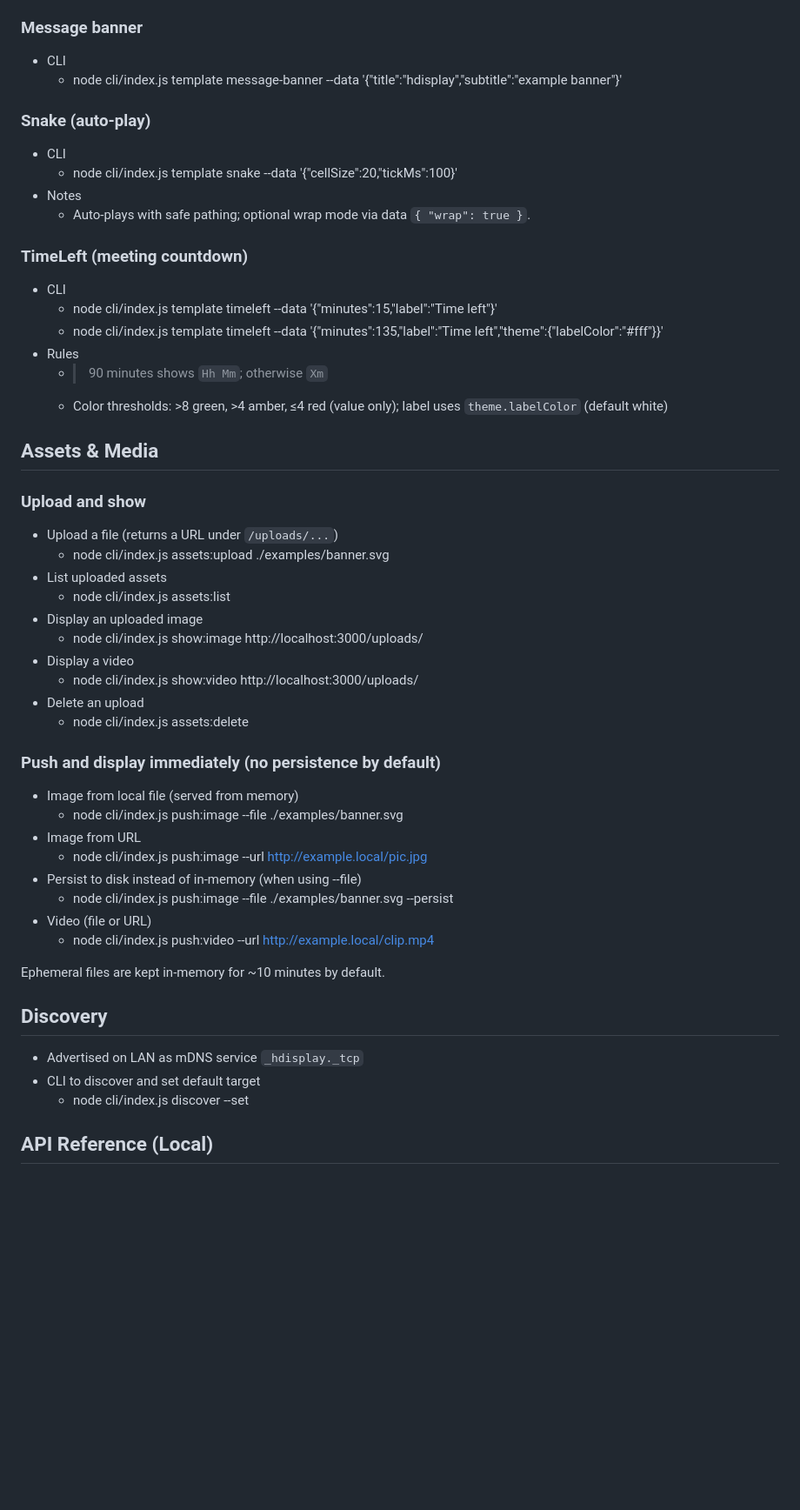
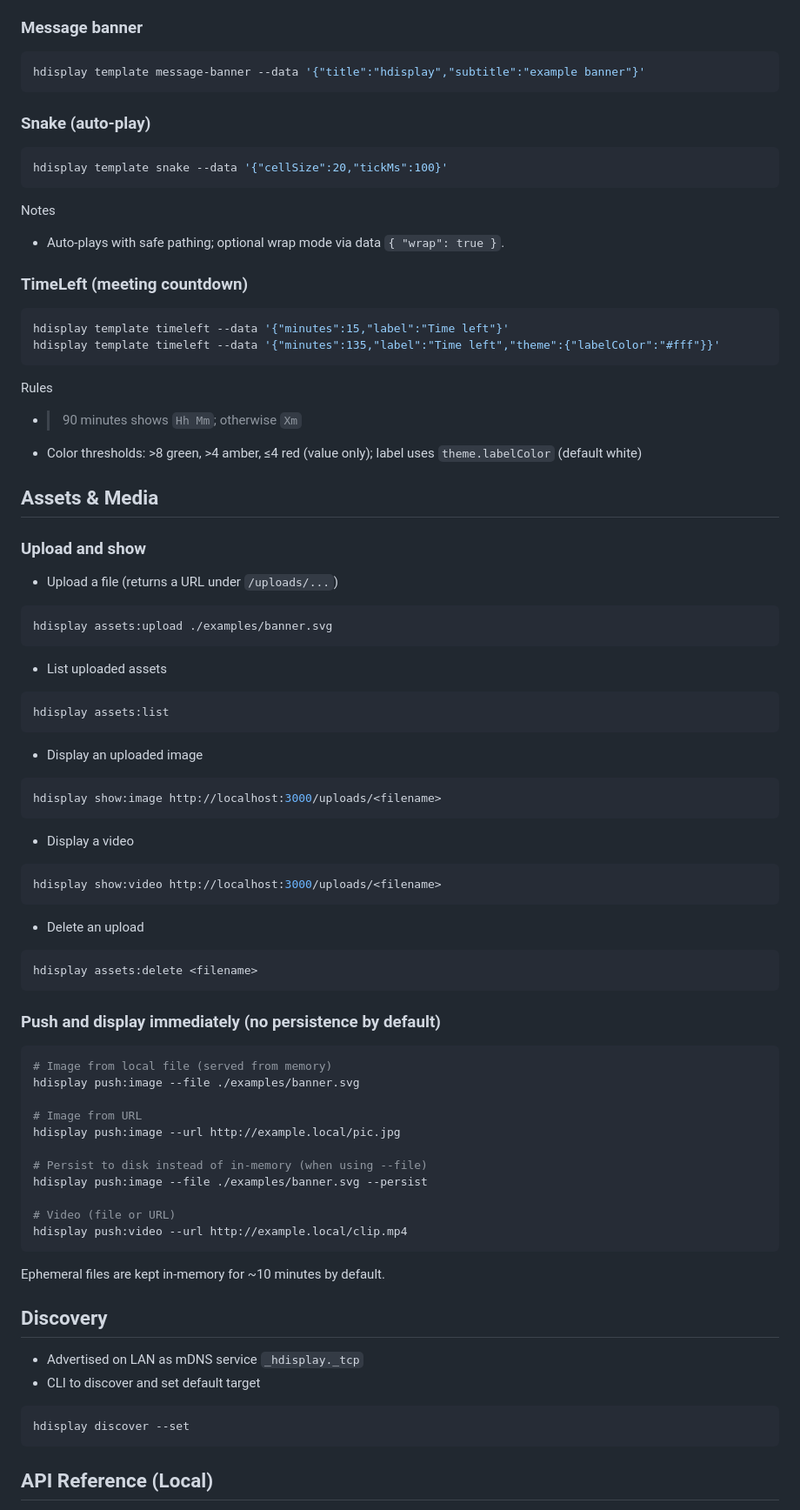
Before and after one commit to ewilderj/hdisplay, a Markdown page: README.md, the part around one of its changes. Shown at 87% size. Rendered like a GitHub page; blank space fills up the shorter version.

Commit message:
docs: update README for improved CLI command formatting and consistency

````diff
--- a/README.md
+++ b/README.md
@@ -80,52 +110,72 @@ Notes:
 - `--duration` is per-slide time in ms.
 
 ### Message banner
-- CLI
-  - node cli/index.js template message-banner --data '{"title":"hdisplay","subtitle":"example banner"}'
+```bash
+hdisplay template message-banner --data '{"title":"hdisplay","subtitle":"example banner"}'
+```
 
 ### Snake (auto-play)
-- CLI
-  - node cli/index.js template snake --data '{"cellSize":20,"tickMs":100}'
-- Notes
-  - Auto-plays with safe pathing; optional wrap mode via data `{ "wrap": true }`.
+```bash
+hdisplay template snake --data '{"cellSize":20,"tickMs":100}'
+```
+Notes
+- Auto-plays with safe pathing; optional wrap mode via data `{ "wrap": true }`.
 
 ### TimeLeft (meeting countdown)
-- CLI
-  - node cli/index.js template timeleft --data '{"minutes":15,"label":"Time left"}'
-  - node cli/index.js template timeleft --data '{"minutes":135,"label":"Time left","theme":{"labelColor":"#fff"}}'
-- Rules
-  - >90 minutes shows `Hh Mm`; otherwise `Xm`
-  - Color thresholds: >8 green, >4 amber, ≤4 red (value only); label uses `theme.labelColor` (default white)
+```bash
+hdisplay template timeleft --data '{"minutes":15,"label":"Time left"}'
+hdisplay template timeleft --data '{"minutes":135,"label":"Time left","theme":{"labelColor":"#fff"}}'
+```
+Rules
+- >90 minutes shows `Hh Mm`; otherwise `Xm`
+- Color thresholds: >8 green, >4 amber, ≤4 red (value only); label uses `theme.labelColor` (default white)
 
 ## Assets & Media
 ### Upload and show
 - Upload a file (returns a URL under `/uploads/...`)
-  - node cli/index.js assets:upload ./examples/banner.svg
+```bash
+hdisplay assets:upload ./examples/banner.svg
+```
 - List uploaded assets
-  - node cli/index.js assets:list
+```bash
+hdisplay assets:list
+```
 - Display an uploaded image
-  - node cli/index.js show:image http://localhost:3000/uploads/<filename>
+```bash
+hdisplay show:image http://localhost:3000/uploads/<filename>
+```
 - Display a video
-  - node cli/index.js show:video http://localhost:3000/uploads/<filename>
+```bash
+hdisplay show:video http://localhost:3000/uploads/<filename>
+```
 - Delete an upload
-  - node cli/index.js assets:delete <filename>
+```bash
+hdisplay assets:delete <filename>
+```
 
 ### Push and display immediately (no persistence by default)
-- Image from local file (served from memory)
-  - node cli/index.js push:image --file ./examples/banner.svg
-- Image from URL
-  - node cli/index.js push:image --url http://example.local/pic.jpg
-- Persist to disk instead of in-memory (when using --file)
-  - node cli/index.js push:image --file ./examples/banner.svg --persist
-- Video (file or URL)
-  - node cli/index.js push:video --url http://example.local/clip.mp4
+```bash
+# Image from local file (served from memory)
+hdisplay push:image --file ./examples/banner.svg
+
+# Image from URL
+hdisplay push:image --url http://example.local/pic.jpg
+
+# Persist to disk instead of in-memory (when using --file)
+hdisplay push:image --file ./examples/banner.svg --persist
+
+# Video (file or URL)
+hdisplay push:video --url http://example.local/clip.mp4
+```
 
 Ephemeral files are kept in-memory for ~10 minutes by default.
 
 ## Discovery
 - Advertised on LAN as mDNS service `_hdisplay._tcp`
 - CLI to discover and set default target
-  - node cli/index.js discover --set
+```bash
+hdisplay discover --set
+```
 
 ## API Reference (Local)
 - GET `/` – Display client
````
Also changed, not shown: other parts of README.md (+78 -34 lines).
